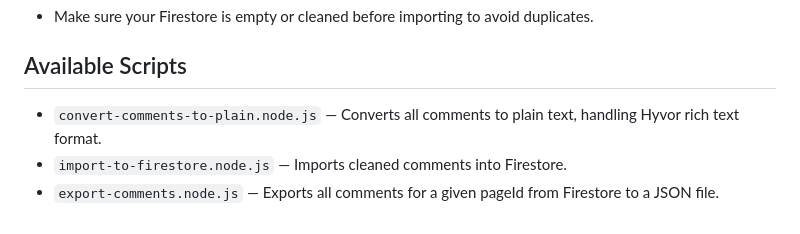
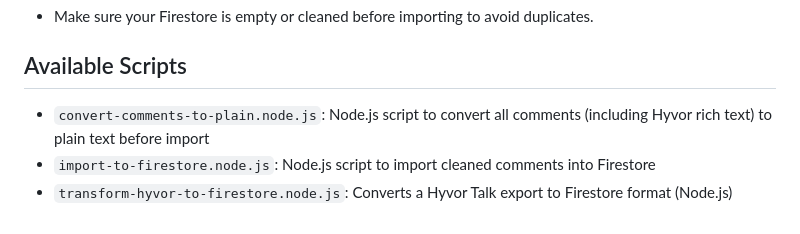
Before and after one commit to cedric-v/ownComments, a Markdown page: README.md, the part around one of its changes. GitHub-like rendering.

```diff
--- a/README.md
+++ b/README.md
@@ -191,6 +135,6 @@ node import-to-firestore.node.js <cleaned-file.json>
 
 ## Available Scripts
 
-- `convert-comments-to-plain.node.js` — Converts all comments to plain text, handling Hyvor rich text format.
-- `import-to-firestore.node.js` — Imports cleaned comments into Firestore.
-- `export-comments.node.js` — Exports all comments for a given pageId from Firestore to a JSON file.
+- `convert-comments-to-plain.node.js`: Node.js script to convert all comments (including Hyvor rich text) to plain text before import
+- `import-to-firestore.node.js`: Node.js script to import cleaned comments into Firestore
+- `transform-hyvor-to-firestore.node.js`: Converts a Hyvor Talk export to Firestore format (Node.js)
```
Also changed, not shown: other parts of README.md (+3 -59 lines).
